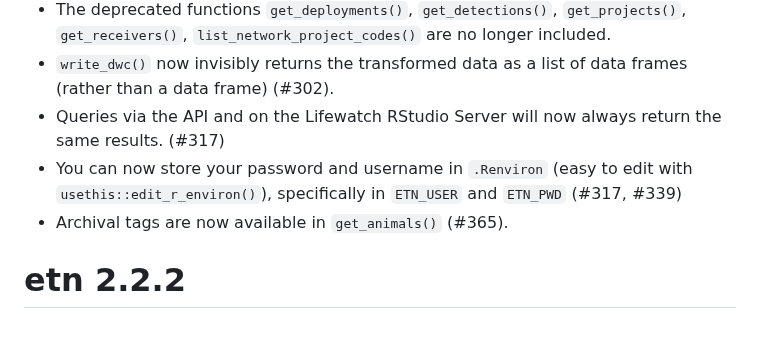
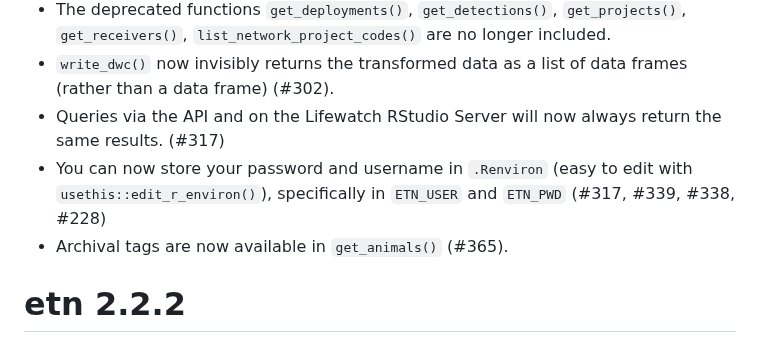
Before and after one commit to inbo/etn, a Markdown page: NEWS.md, the part around the change. Drawn GitHub-style.

Commit message:
Add relevant issues to NEWS

```diff
--- a/NEWS.md
+++ b/NEWS.md
@@ -6,7 +6,7 @@
 * The deprecated functions `get_deployments()`, `get_detections()`, `get_projects()`, `get_receivers()`, `list_network_project_codes()` are no longer included.
 * `write_dwc()` now invisibly returns the transformed data as a list of data frames (rather than a data frame) (#302).
 * Queries via the API and on the Lifewatch RStudio Server will now always return the same results. (#317)
-* You can now store your password and username in `.Renviron` (easy to edit with `usethis::edit_r_environ()`), specifically in `ETN_USER` and `ETN_PWD` (#317, #339)
+* You can now store your password and username in `.Renviron` (easy to edit with `usethis::edit_r_environ()`), specifically in `ETN_USER` and `ETN_PWD` (#317, #339, #338, #228)
 * Archival tags are now available in `get_animals()` (#365).
 
 # etn 2.2.2
```
